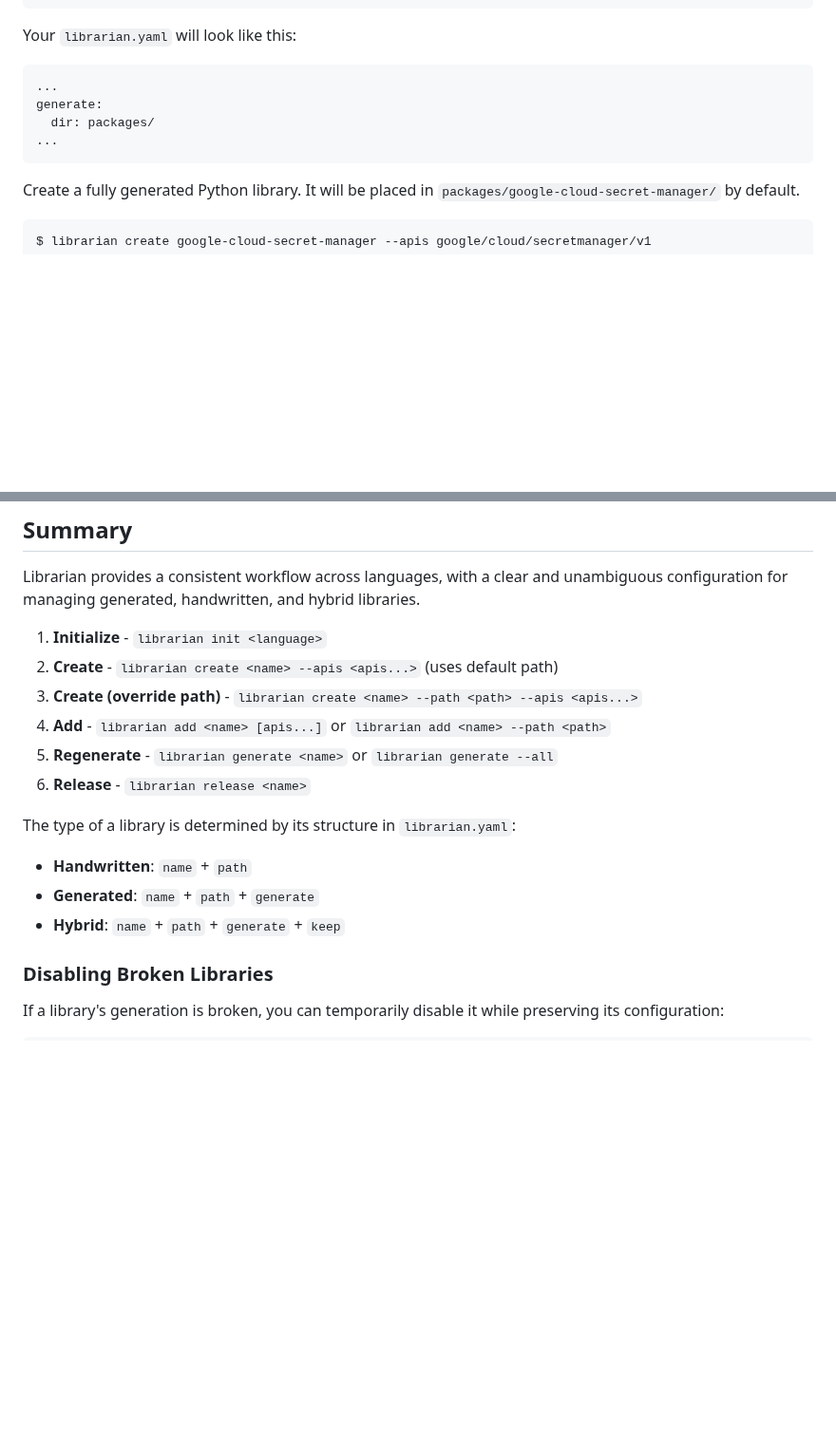
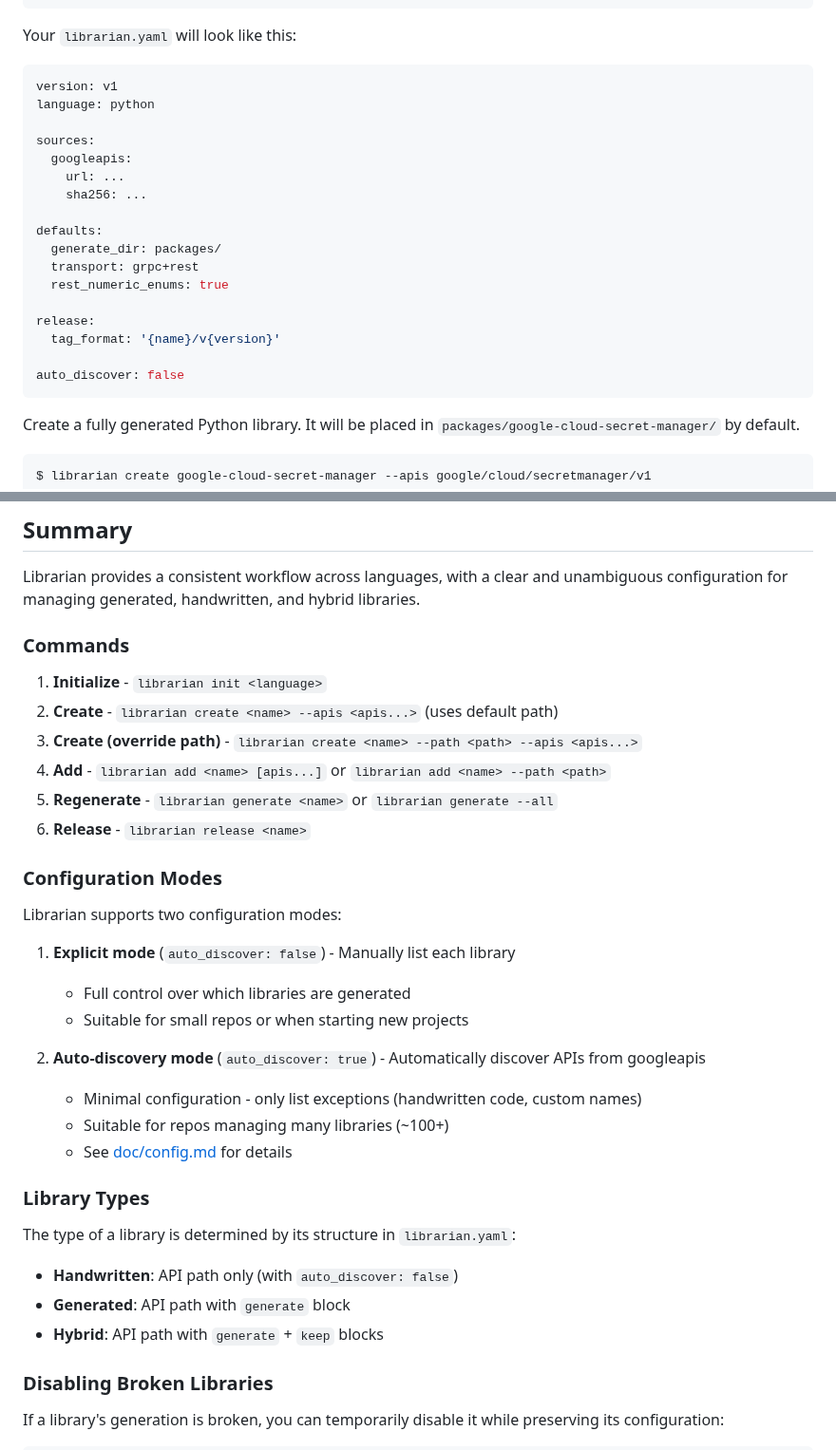
Before and after one commit to julieqiu/librarianx, a Markdown page: README.md, 2 parts joined by grey strips. Shown at 95% size. Rendered like a GitHub page; blank space fills up the shorter version.

Commit message:
doc: update auto-discover

````diff
--- a/README.md
+++ b/README.md
@@ -236,10 +241,23 @@ Created librarian.yaml
 Your `librarian.yaml` will look like this:
 
 ```yaml
-...
-generate:
-  dir: packages/
-...
+version: v1
+language: python
+
+sources:
+  googleapis:
+    url: ...
+    sha256: ...
+
+defaults:
+  generate_dir: packages/
+  transport: grpc+rest
+  rest_numeric_enums: true
+
+release:
+  tag_format: '{name}/v{version}'
+
+auto_discover: false
 ```
 
 Create a fully generated Python library. It will be placed in
@@ -267,6 +285,8 @@ Librarian provides a consistent workflow across languages, with a clear and
 unambiguous configuration for managing generated, handwritten, and hybrid
 libraries.
 
+### Commands
+
 1.  **Initialize** - `librarian init <language>`
 2.  **Create** - `librarian create <name> --apis <apis...>` (uses default path)
 3.  **Create (override path)** - `librarian create <name> --path <path> --apis <apis...>`
@@ -274,10 +294,25 @@ libraries.
 5.  **Regenerate** - `librarian generate <name>` or `librarian generate --all`
 6.  **Release** - `librarian release <name>`
 
+### Configuration Modes
+
+Librarian supports two configuration modes:
+
+1. **Explicit mode** (`auto_discover: false`) - Manually list each library
+   - Full control over which libraries are generated
+   - Suitable for small repos or when starting new projects
+
+2. **Auto-discovery mode** (`auto_discover: true`) - Automatically discover APIs from googleapis
+   - Minimal configuration - only list exceptions (handwritten code, custom names)
+   - Suitable for repos managing many libraries (~100+)
+   - See [doc/config.md](doc/config.md) for details
+
+### Library Types
+
 The type of a library is determined by its structure in `librarian.yaml`:
-- **Handwritten**: `name` + `path`
-- **Generated**: `name` + `path` + `generate`
-- **Hybrid**: `name` + `path` + `generate` + `keep`
+- **Handwritten**: API path only (with `auto_discover: false`)
+- **Generated**: API path with `generate` block
+- **Hybrid**: API path with `generate` + `keep` blocks
 
 ### Disabling Broken Libraries
 
````
Also changed, not shown: other parts of README.md (+10 -5 lines), doc/userguide.md (+49 -8 lines).
